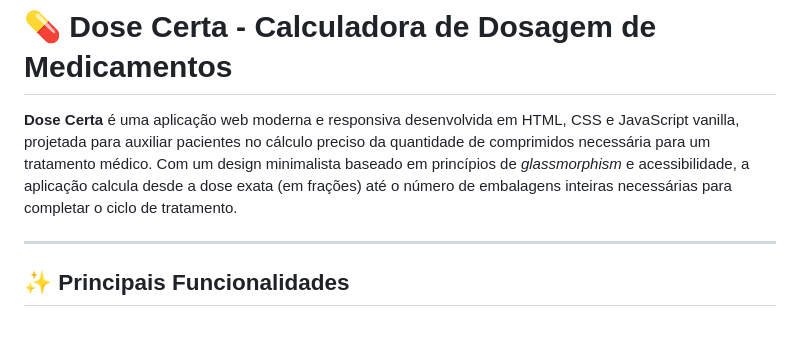
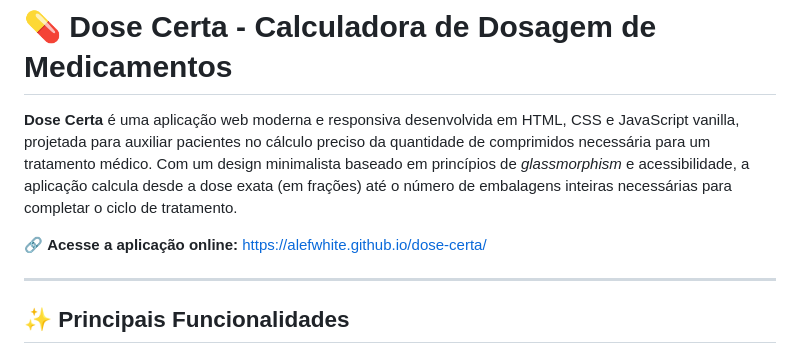
Before and after one commit to alefwhite/dose-certa, a Markdown page: README.md, the part around the change. Drawn GitHub-style; blank space fills up the shorter version.

Commit message:
feat: add link githubpages

```diff
--- a/README.md
+++ b/README.md
@@ -1,6 +1,8 @@
 # 💊 Dose Certa - Calculadora de Dosagem de Medicamentos
 
 **Dose Certa** é uma aplicação web moderna e responsiva desenvolvida em HTML, CSS e JavaScript vanilla, projetada para auxiliar pacientes no cálculo preciso da quantidade de comprimidos necessária para um tratamento médico. Com um design minimalista baseado em princípios de *glassmorphism* e acessibilidade, a aplicação calcula desde a dose exata (em frações) até o número de embalagens inteiras necessárias para completar o ciclo de tratamento.
+
+🔗 **Acesse a aplicação online:** [https://alefwhite.github.io/dose-certa/](https://alefwhite.github.io/dose-certa/)
 
 ---
 
```
